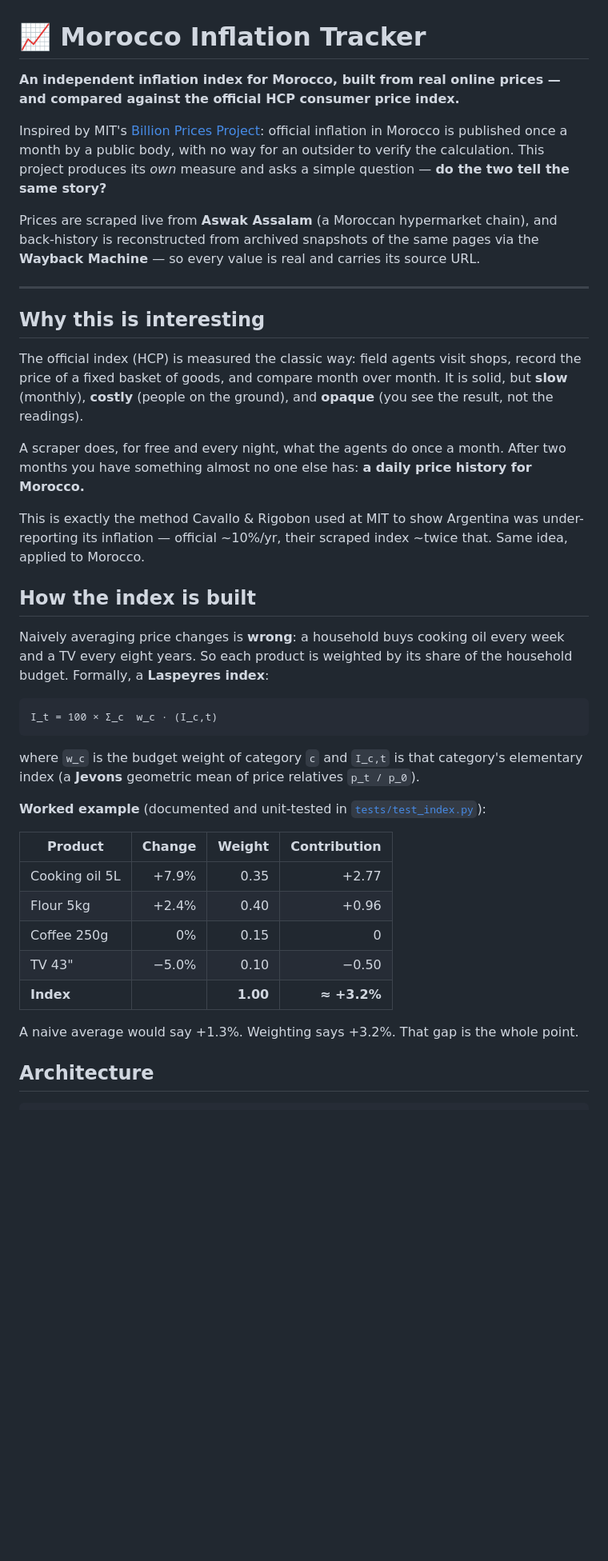
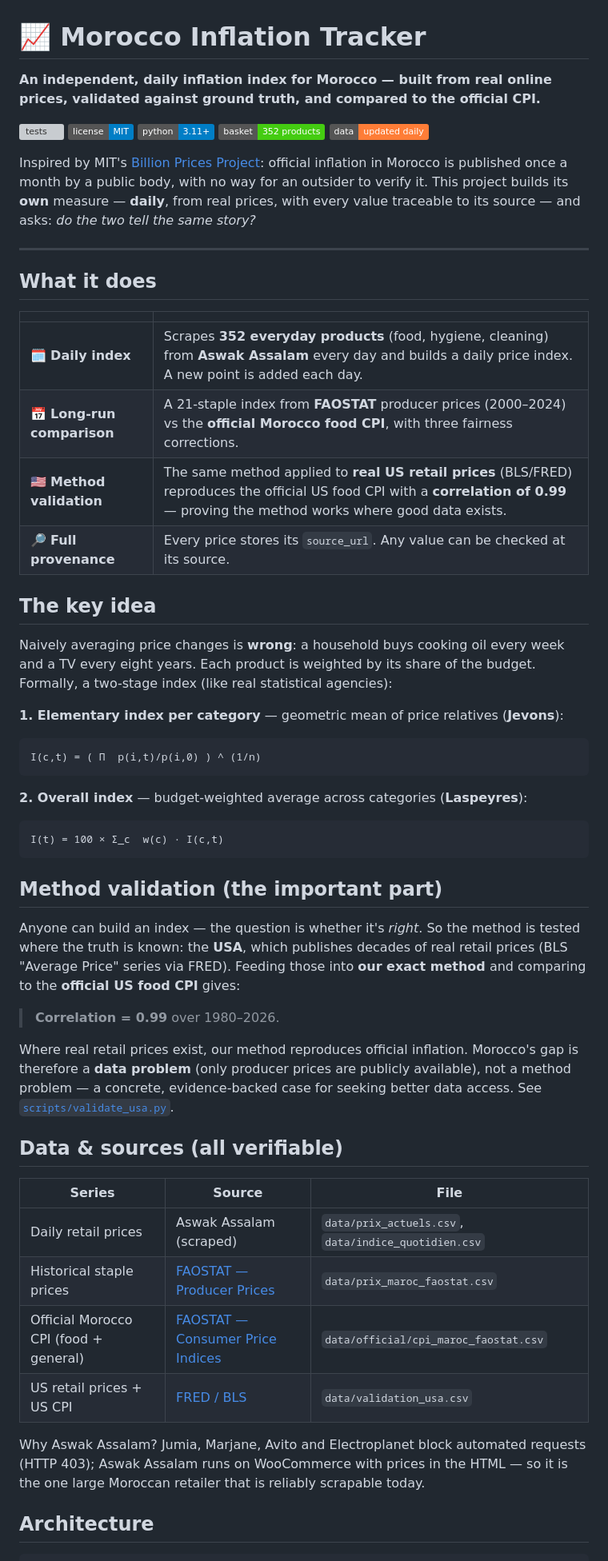
Before and after one commit to yahyaaboufouzia/inflation-project, a Markdown page: README.md, the part around one of its changes. Shown at 80% size. Rendered like a GitHub page; badges without logos; blank space fills up the shorter version; grey boxes are pictures that could not be loaded.

````diff
--- a/README.md
+++ b/README.md
@@ -1,44 +1,60 @@
 # 📈 Morocco Inflation Tracker
 
-**An independent inflation index for Morocco, built from real online prices — and compared against the official HCP consumer price index.**
+**An independent, daily inflation index for Morocco — built from real online prices, validated against ground truth, and compared to the official CPI.**
 
-Inspired by MIT's [Billion Prices Project](https://thebillionpricesproject.com/): official inflation in Morocco is published once a month by a public body, with no way for an outsider to verify the calculation. This project produces its *own* measure and asks a simple question — **do the two tell the same story?**
+[![tests](https://github.com/yahyaaboufouzia/inflation-project/actions/workflows/tests.yml/badge.svg)](https://github.com/yahyaaboufouzia/inflation-project/actions/workflows/tests.yml)
+[![license: MIT](https://img.shields.io/badge/license-MIT-blue.svg)](LICENSE)
+![python](https://img.shields.io/badge/python-3.11%2B-blue)
+![basket](https://img.shields.io/badge/basket-352%20products-brightgreen)
+![data](https://img.shields.io/badge/data-updated%20daily-orange)
 
-Prices are scraped live from **Aswak Assalam** (a Moroccan hypermarket chain), and back-history is reconstructed from archived snapshots of the same pages via the **Wayback Machine** — so every value is real and carries its source URL.
-
-<!-- Add screenshots / a Streamlit Cloud badge here once deployed -->
+Inspired by MIT's [Billion Prices Project](https://thebillionpricesproject.com/): official inflation in Morocco is published once a month by a public body, with no way for an outsider to verify it. This project builds its **own** measure — **daily**, from real prices, with every value traceable to its source — and asks: *do the two tell the same story?*
 
 ---
 
-## Why this is interesting
+## What it does
 
-The official index (HCP) is measured the classic way: field agents visit shops, record the price of a fixed basket of goods, and compare month over month. It is solid, but **slow** (monthly), **costly** (people on the ground), and **opaque** (you see the result, not the readings).
+| | |
+|---|---|
+| 🗓️ **Daily index** | Scrapes **352 everyday products** (food, hygiene, cleaning) from **Aswak Assalam** every day and builds a daily price index. A new point is added each day. |
+| 📅 **Long-run comparison** | A 21-staple index from **FAOSTAT** producer prices (2000–2024) vs the **official Morocco food CPI**, with three fairness corrections. |
+| 🇺🇸 **Method validation** | The same method applied to **real US retail prices** (BLS/FRED) reproduces the official US food CPI with a **correlation of 0.99** — proving the method works where good data exists. |
+| 🔎 **Full provenance** | Every price stores its `source_url`. Any value can be checked at its source. |
 
-A scraper does, for free and every night, what the agents do once a month. After two months you have something almost no one else has: **a daily price history for Morocco.**
+## The key idea
 
-This is exactly the method Cavallo & Rigobon used at MIT to show Argentina was under-reporting its inflation — official ~10%/yr, their scraped index ~twice that. Same idea, applied to Morocco.
+Naively averaging price changes is **wrong**: a household buys cooking oil every week and a TV every eight years. Each product is weighted by its share of the budget. Formally, a two-stage index (like real statistical agencies):
 
-## How the index is built
-
-Naively averaging price changes is **wrong**: a household buys cooking oil every week and a TV every eight years. So each product is weighted by its share of the household budget. Formally, a **Laspeyres index**:
+**1. Elementary index per category** — geometric mean of price relatives (**Jevons**):
 
 ```
-I_t = 100 × Σ_c  w_c · (I_c,t)
+I(c,t) = ( Π  p(i,t)/p(i,0) ) ^ (1/n)
 ```
 
-where `w_c` is the budget weight of category `c` and `I_c,t` is that category's elementary index (a **Jevons** geometric mean of price relatives `p_t / p_0`).
+**2. Overall index** — budget-weighted average across categories (**Laspeyres**):
 
-**Worked example** (documented and unit-tested in [`tests/test_index.py`](tests/test_index.py)):
+```
+I(t) = 100 × Σ_c  w(c) · I(c,t)
+```
 
-| Product | Change | Weight | Contribution |
-|---|--:|--:|--:|
-| Cooking oil 5L | +7.9% | 0.35 | +2.77 |
-| Flour 5kg | +2.4% | 0.40 | +0.96 |
-| Coffee 250g | 0% | 0.15 | 0 |
-| TV 43" | −5.0% | 0.10 | −0.50 |
-| **Index** | | **1.00** | **≈ +3.2%** |
+## Method validation (the important part)
 
-A naive average would say +1.3%. Weighting says +3.2%. That gap is the whole point.
+Anyone can build an index — the question is whether it's *right*. So the method is tested where the truth is known: the **USA**, which publishes decades of real retail prices (BLS "Average Price" series via FRED). Feeding those into **our exact method** and comparing to the **official US food CPI** gives:
+
+> **Correlation = 0.99** over 1980–2026.
+
+Where real retail prices exist, our method reproduces official inflation. Morocco's gap is therefore a **data problem** (only producer prices are publicly available), not a method problem — a concrete, evidence-backed case for seeking better data access. See [`scripts/validate_usa.py`](scripts/validate_usa.py).
+
+## Data & sources (all verifiable)
+
+| Series | Source | File |
+|---|---|---|
+| Daily retail prices | Aswak Assalam (scraped) | `data/prix_actuels.csv`, `data/indice_quotidien.csv` |
+| Historical staple prices | [FAOSTAT — Producer Prices](https://www.fao.org/faostat/fr/#data/PP) | `data/prix_maroc_faostat.csv` |
+| Official Morocco CPI (food + general) | [FAOSTAT — Consumer Price Indices](https://www.fao.org/faostat/fr/#data/CP) | `data/official/cpi_maroc_faostat.csv` |
+| US retail prices + US CPI | [FRED / BLS](https://fred.stlouisfed.org/) | `data/validation_usa.csv` |
+
+Why Aswak Assalam? Jumia, Marjane, Avito and Electroplanet block automated requests (HTTP 403); Aswak Assalam runs on WooCommerce with prices in the HTML — so it is the one large Moroccan retailer that is reliably scrapable today.
 
 ## Architecture
 
````
Also changed, not shown: other parts of README.md (+54 -64 lines).
